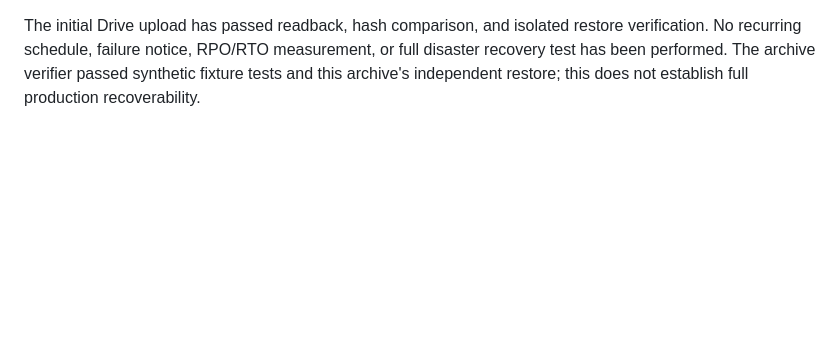
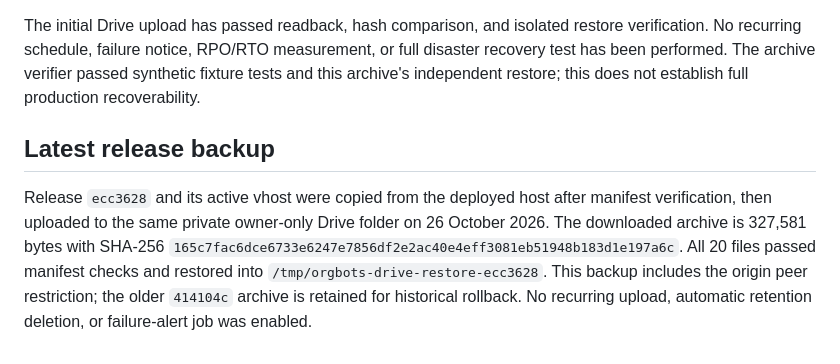
Before and after one commit to acememe7/Orgbot, a Markdown page: docs/orgbots-recovery.md, the part around the change. Rendered like a GitHub page; blank space fills up the shorter version.

```diff
--- a/docs/orgbots-recovery.md
+++ b/docs/orgbots-recovery.md
@@ -139,3 +139,14 @@ restore verification. No recurring schedule, failure notice, RPO/RTO
 measurement, or full disaster recovery test has been performed. The archive
 verifier passed synthetic fixture tests and this archive's independent restore;
 this does not establish full production recoverability.
+
+## Latest release backup
+
+Release `ecc3628` and its active vhost were copied from the deployed host after
+manifest verification, then uploaded to the same private owner-only Drive folder
+on 26 October 2026. The downloaded archive is 327,581 bytes with SHA-256
+`165c7fac6dce6733e6247e7856df2e2ac40e4eff3081eb51948b183d1e197a6c`.
+All 20 files passed manifest checks and restored into
+`/tmp/orgbots-drive-restore-ecc3628`. This backup includes the origin peer
+restriction; the older `414104c` archive is retained for historical rollback.
+No recurring upload, automatic retention deletion, or failure-alert job was enabled.
```
Also changed, not shown: docs/WEBSITE_DELIVERY.md (+36 -1 lines), docs/WEBSITE_PRIVACY_ASSESSMENT.md (+1 -1 lines).
